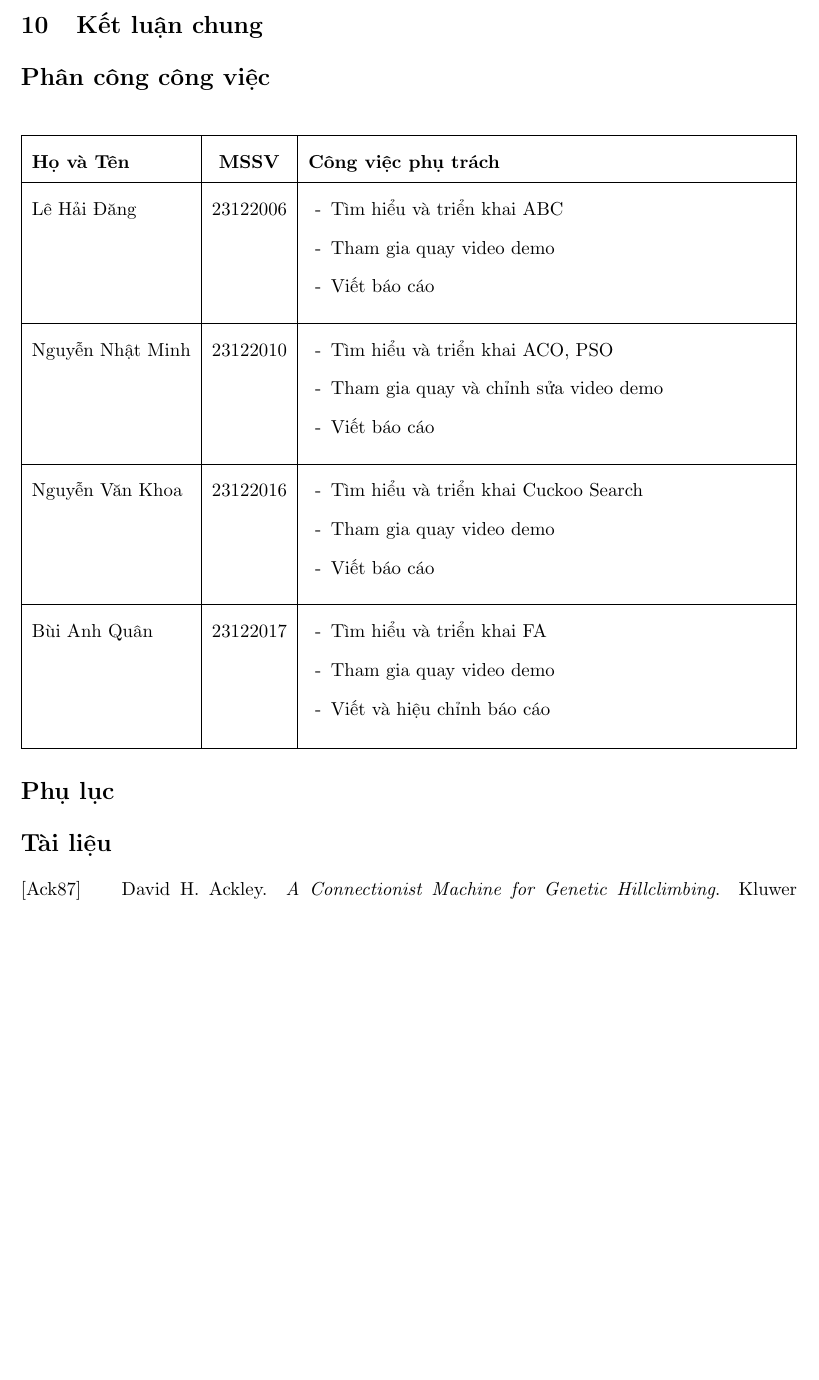
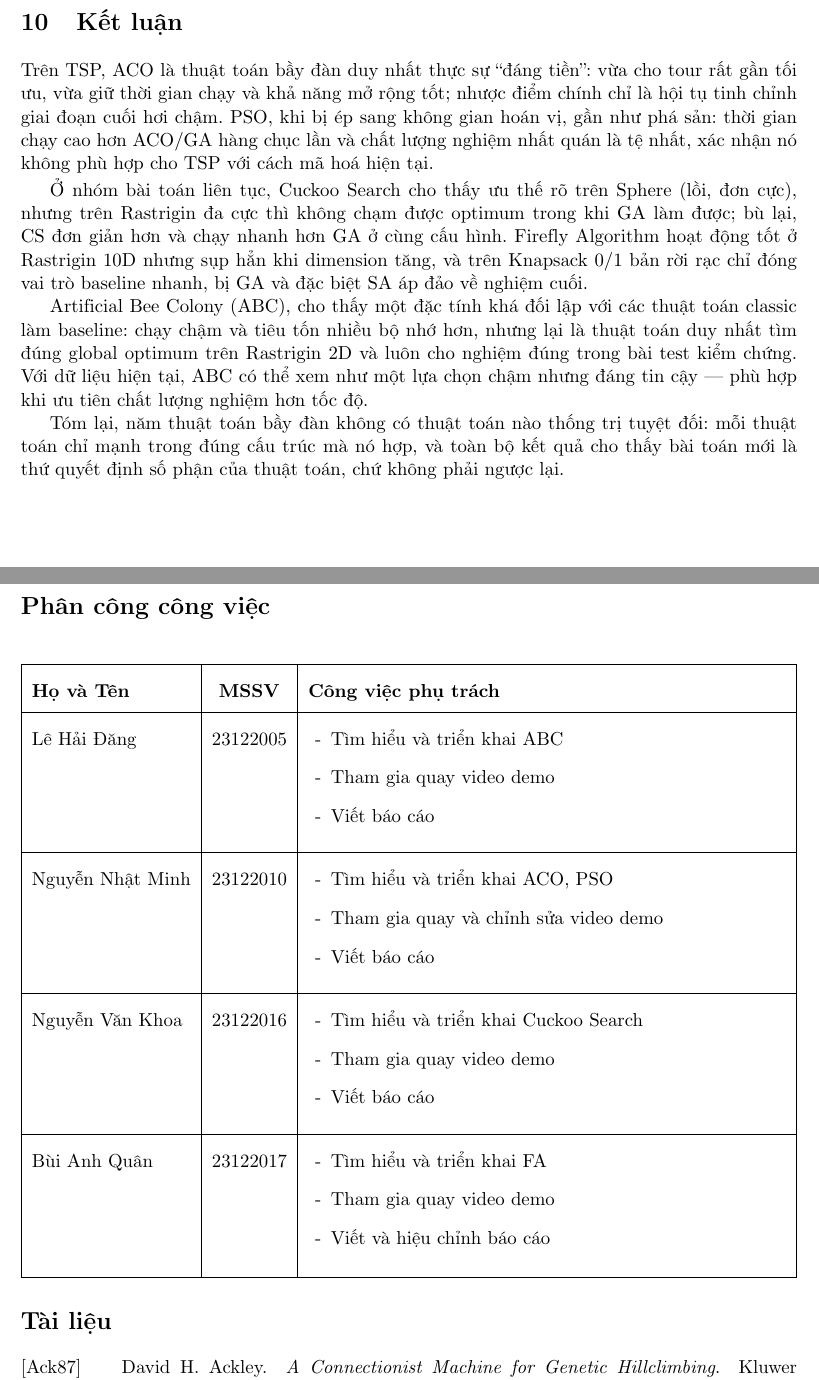
Before and after one commit to iloveunk1310/swarm-report, a LaTeX document (main.tex, which reads sections/conclusion.tex): part of page 66 of 69 before the commit and two parts of pages 65 and 66 of 68 after it, the two joined at a grey line, cut so that both start at the same text, the shorter picture padded with empty space. Compiled offline with pdfLaTeX.

Commit message:
finalissma

```diff
--- a/main.tex
+++ b/main.tex
@@ -103,7 +103,7 @@
 \hline
 \textbf{Họ và Tên} & \textbf{MSSV} & \textbf{Công việc phụ trách} \\ \hline
 
-Lê Hải Đăng        & 23122006
+Lê Hải Đăng        & 23122005
 & \begin{minipage}[t]{\linewidth}
     \begin{itemize}[leftmargin=1.2em]
         \item Tìm hiểu và triển khai ABC
@@ -147,9 +147,6 @@ Bùi Anh Quân       & 23122017
 \end{table}
 
 
-\section*{Phụ lục}
-\addcontentsline{toc}{section}{\protect\numberline{}Phụ lục}
-
 \bibliographystyle{alpha}
 \bibliography{references}
 
--- a/sections/conclusion.tex
+++ b/sections/conclusion.tex
@@ -1 +1,21 @@
-\section{Kết luận chung}
+\section{Kết luận}
+
+Trên TSP, ACO là thuật toán bầy đàn duy nhất thực sự “đáng tiền”: vừa cho tour rất gần tối ưu, vừa giữ
+thời gian chạy và khả năng mở rộng tốt; nhược điểm chính chỉ là hội tụ tinh chỉnh giai đoạn cuối hơi
+chậm. PSO, khi bị ép sang không gian hoán vị, gần như phá sản: thời gian chạy cao hơn ACO/GA hàng chục
+lần và chất lượng nghiệm nhất quán là tệ nhất, xác nhận nó không phù hợp cho TSP với cách mã hoá hiện
+tại.
+
+Ở nhóm bài toán liên tục, Cuckoo Search cho thấy ưu thế rõ trên Sphere (lồi, đơn cực), nhưng trên
+Rastrigin đa cực thì không chạm được optimum trong khi GA làm được; bù lại, CS đơn giản hơn và chạy
+nhanh hơn GA ở cùng cấu hình. Firefly Algorithm hoạt động tốt ở Rastrigin 10D nhưng sụp hẳn khi
+dimension tăng, và trên Knapsack 0/1 bản rời rạc chỉ đóng vai trò baseline nhanh, bị GA và đặc biệt SA
+áp đảo về nghiệm cuối.
+
+Artificial Bee Colony (ABC), cho thấy một đặc tính khá đối lập
+với các thuật toán classic làm baseline: chạy chậm và tiêu tốn nhiều bộ nhớ hơn,
+nhưng lại là thuật toán duy nhất tìm đúng global optimum trên Rastrigin 2D
+và luôn cho nghiệm đúng trong bài test kiểm chứng. Với dữ liệu hiện tại, ABC
+có thể xem như một lựa chọn chậm nhưng đáng tin cậy — phù hợp khi ưu tiên chất lượng nghiệm hơn tốc độ.
+
+Tóm lại, năm thuật toán bầy đàn không có thuật toán nào thống trị tuyệt đối: mỗi thuật toán chỉ mạnh trong đúng cấu trúc mà nó hợp, và toàn bộ kết quả cho thấy bài toán mới là thứ quyết định số phận của thuật toán, chứ không phải ngược lại.
```
Also changed, not shown: main.tex (2 more changed lines), 6 other files.
